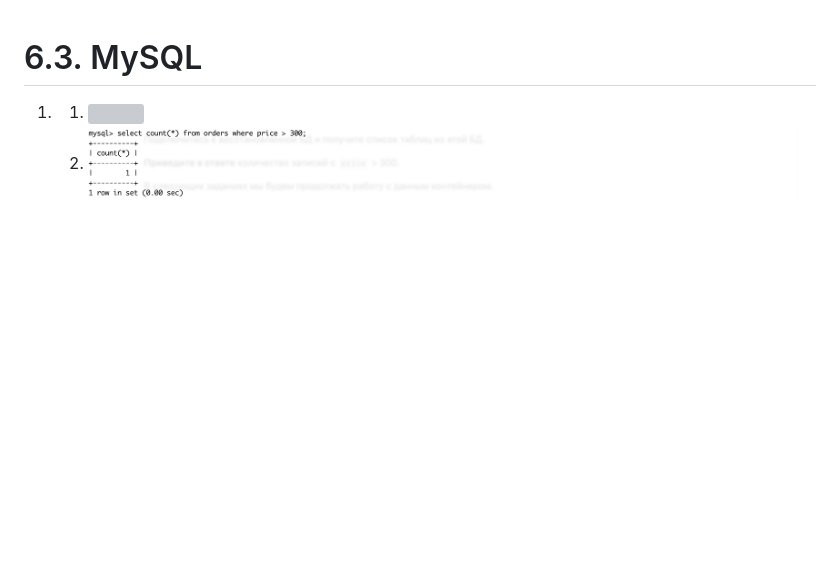
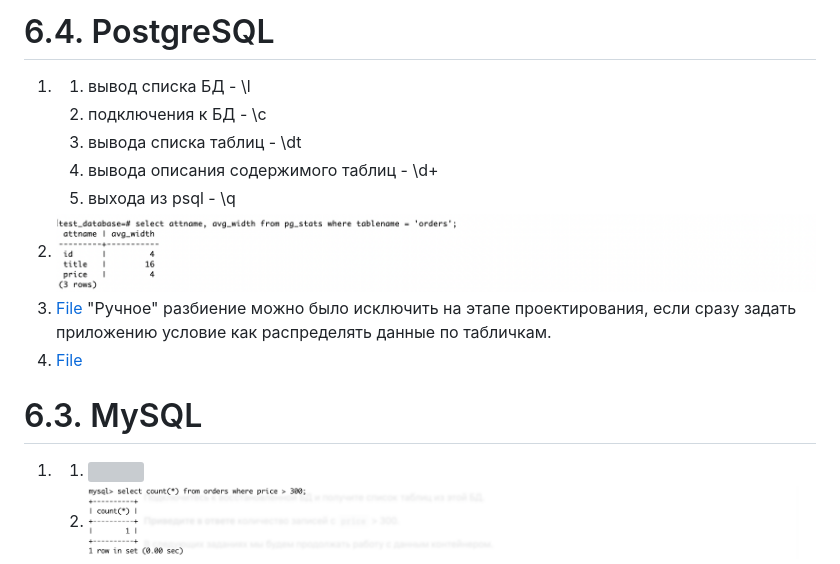
Before and after one commit to Gasan66/devops-netology, a Markdown page: README.md, the part around the change. Drawn GitHub-style; pictures changed too: images/642.png (added); blank space fills up the shorter version; grey boxes are pictures that could not be loaded.

Commit message:
6.4. PostgreSQL

```diff
--- a/README.md
+++ b/README.md
@@ -1,3 +1,14 @@
+# 6.4. PostgreSQL
+1.
+   1. вывод списка БД - \l
+   2. подключения к БД - \c
+   3. вывода списка таблиц - \dt
+   4. вывода описания содержимого таблиц - \d+
+   5. выхода из psql - \q
+2. ![](https://github.com/Gasan66/devops-netology/blob/main/images/642.png)
+3. [File](https://github.com/Gasan66/devops-netology/blob/main/6.4/shard) "Ручное" разбиение можно было исключить на этапе проектирования, если сразу задать приложению условие как распределять данные по табличкам.
+4. [File](https://github.com/Gasan66/devops-netology/blob/main/6.4/backup/test_database.dump)
+
 # 6.3. MySQL
 1.
    1. ![](https://github.com/Gasan66/devops-netology/blob/main/images/6311.png)
```
Also changed, not shown: 4 other files.
